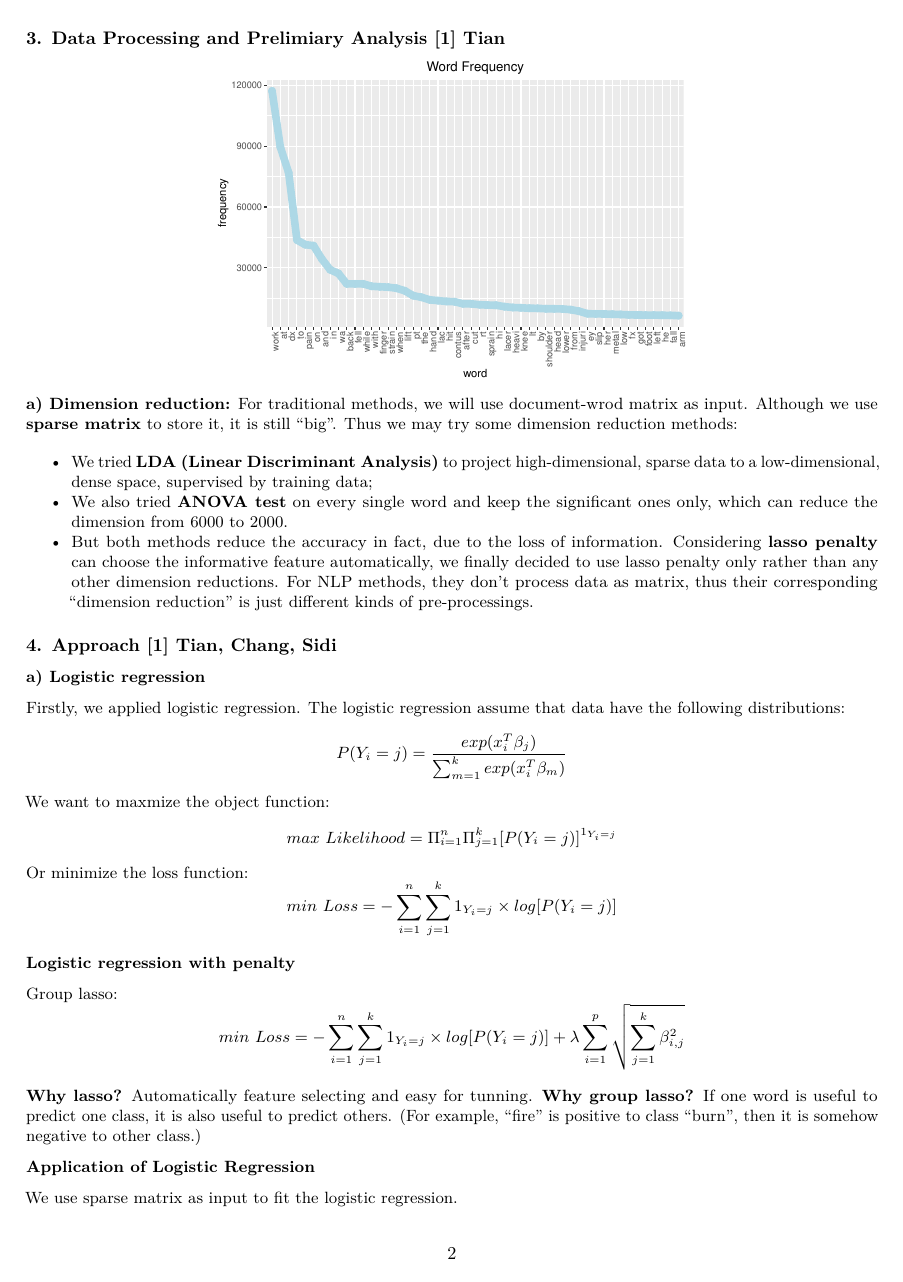
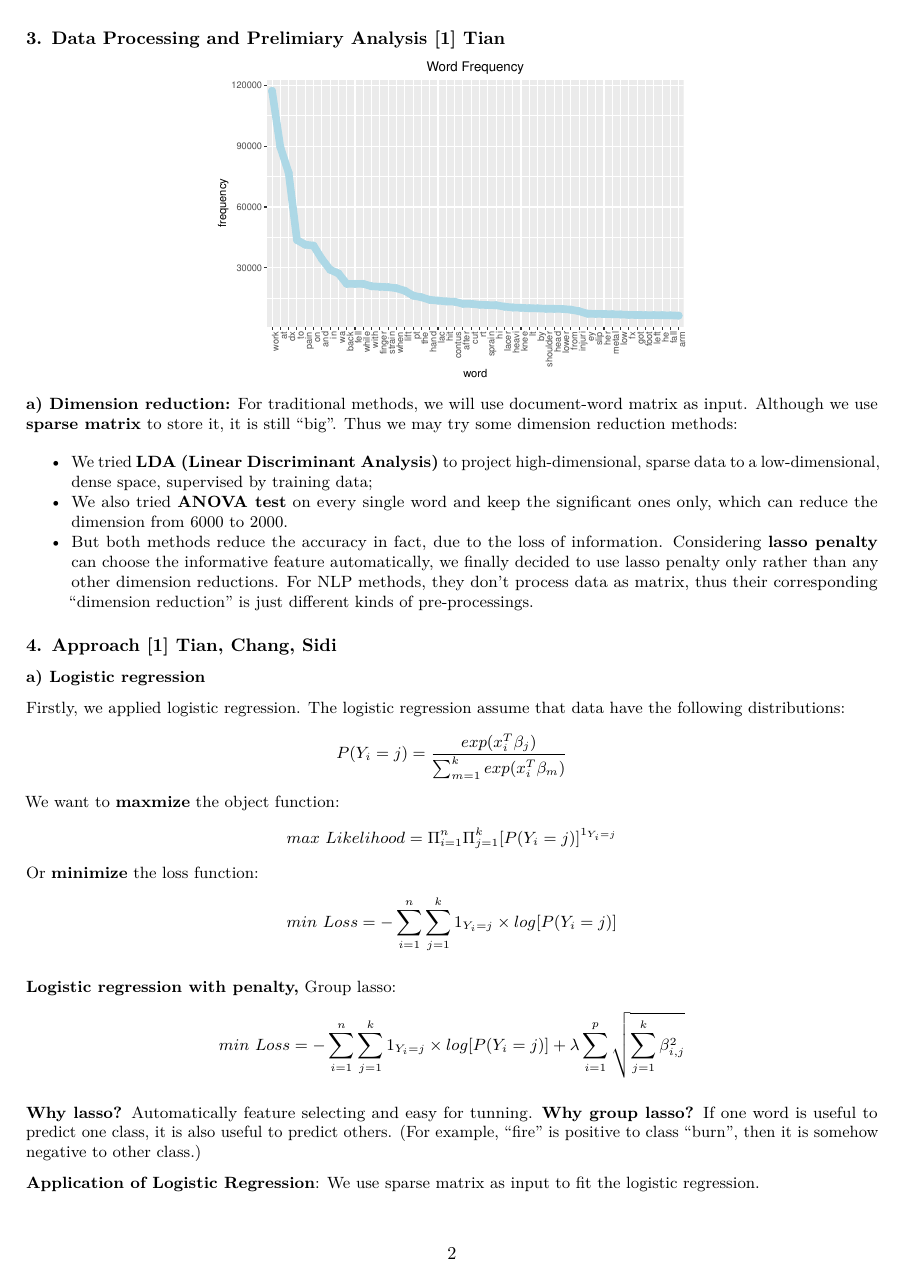
Before and after one commit to xietian99/DiseaseTextClassification, an R Markdown document (Project.Rmd): page 2 of 3. The pictures show the output file Project.pdf that the author committed with the source.

Commit message:
minor changes

````diff
--- a/Project.Rmd
+++ b/Project.Rmd
@@ -3,8 +3,8 @@ title: "Injury Text Classification"
 author: "XIE Tian, WANG Chang, WANG Sidi"
 date: "12/19/2019"
 output:
+  pdf_document: default
   html_document: default
-  pdf_document: default
 ---
 
 ```{r setup, include = FALSE}
@@ -88,7 +88,7 @@ ggplot(sorted_freqs_1, aes(x = factor(word), y = frequency, group = 1)) + geom_l
 
 
 **a) Dimension reduction:**
-For traditional methods, we will use document-wrod matrix as input. Although we use **sparse matrix** to store it, it is still "big". Thus we may try some dimension reduction methods:
+For traditional methods, we will use document-word matrix as input. Although we use **sparse matrix** to store it, it is still "big". Thus we may try some dimension reduction methods:
 
    + We tried **LDA (Linear Discriminant Analysis)** to project high-dimensional, sparse data to a low-dimensional, dense space, supervised by training data;
    + We also tried **ANOVA test** on every single word and keep the significant ones only, which can reduce the dimension from 6000 to 2000.
@@ -101,20 +101,16 @@ For NLP methods, they don't process data as matrix, thus their corresponding "di
 **a) Logistic regression**
 
 Firstly, we applied logistic regression. The logistic regression assume that data have the following distributions:$$ P(Y_i=j) = \frac{exp(x_i^T\beta_j)}{\sum_{m=1}^{k}exp(x_i^T\beta_m)}$$
-We want to maxmize the object function:$$max \ Likelihood = \Pi_{i=1}^{n} \Pi_{j=1}^{k}[P(Y_i=j)]^{1_{Y_i=j}}$$
-Or minimize the loss function:$$min \ Loss = -\sum_{i=1}^{n} \sum_{j=1}^{k}1_{Y_i=j}\times log[P(Y_i=j)]$$
+We want to **maxmize** the object function:$$max \ Likelihood = \Pi_{i=1}^{n} \Pi_{j=1}^{k}[P(Y_i=j)]^{1_{Y_i=j}}$$
+Or **minimize** the loss function:$$min \ Loss = -\sum_{i=1}^{n} \sum_{j=1}^{k}1_{Y_i=j}\times log[P(Y_i=j)]$$
 
-  **Logistic regression with penalty**
-
-Group lasso:$$min \ Loss = -\sum_{i=1}^{n} \sum_{j=1}^{k}1_{Y_i=j}\times log[P(Y_i=j)] + \lambda \sum_{i=1}^{p} \sqrt{ \sum_{j=1}^{k} \beta_{i,j}^2 }$$
+  **Logistic regression with penalty,** Group lasso:$$min \ Loss = -\sum_{i=1}^{n} \sum_{j=1}^{k}1_{Y_i=j}\times log[P(Y_i=j)] + \lambda \sum_{i=1}^{p} \sqrt{ \sum_{j=1}^{k} \beta_{i,j}^2 }$$
 
 **Why lasso?** Automatically feature selecting and easy for tunning.
 **Why group lasso?** If one word is useful to predict one class, it is also useful to predict others. (For example, "fire" is positive to class "burn", then it is somehow negative to other class.)
 
 
-**Application of Logistic Regression**
-
-We use sparse matrix as input to fit the logistic regression.
+**Application of Logistic Regression**: We use sparse matrix as input to fit the logistic regression.
 
 At first we use **cv.glmnet** to perform logistic regression, but it will warn us the **unconvergence** (due to huge data), and fail to do all the cross validation. (In fact, when data is big, cv.glmnet's stopping criteria seems to be somehow arbitary and we can't check the convergence. Its accuracy is also between 0.75 - 0.79).
 
````
Also changed, not shown: Project.html, Project.pdf, plot/vector.png.
